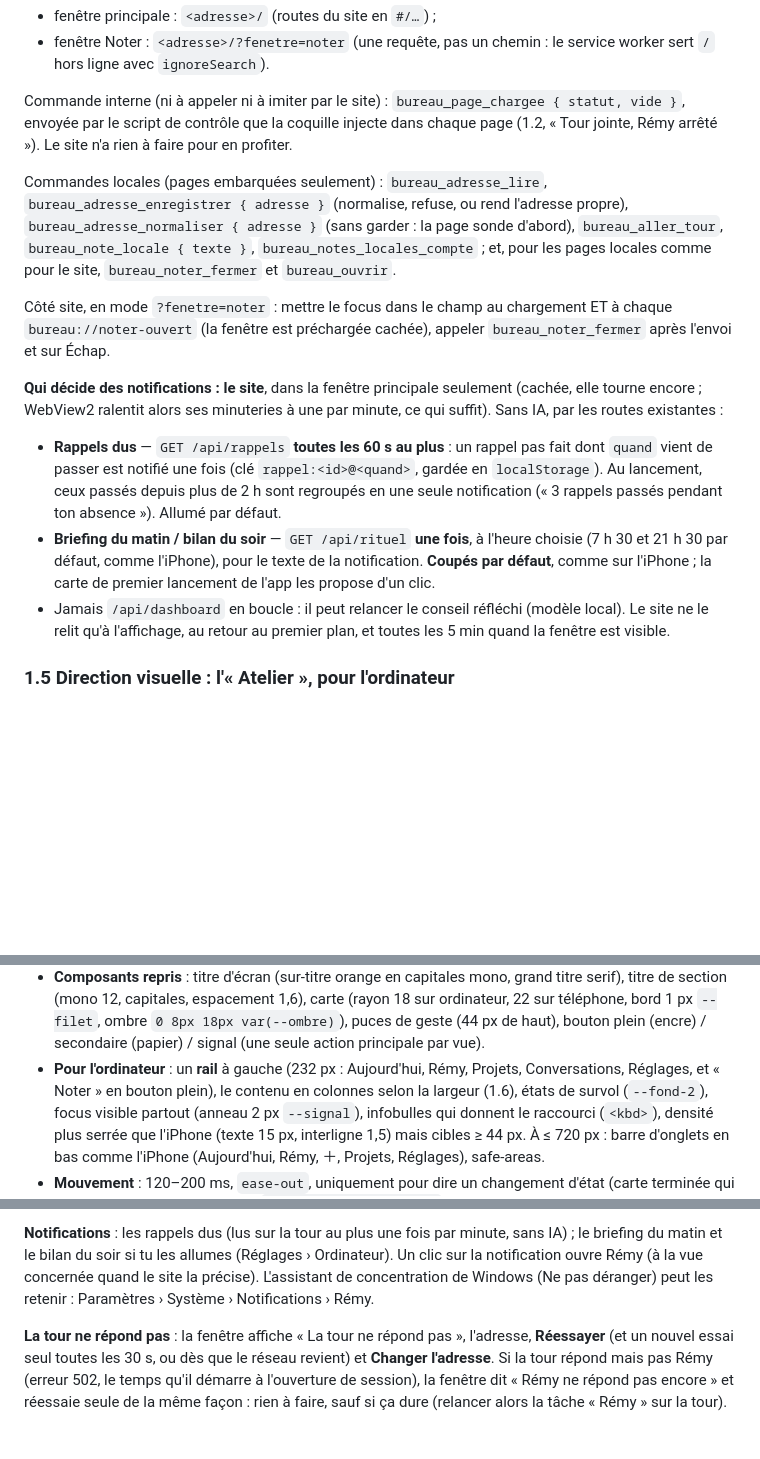
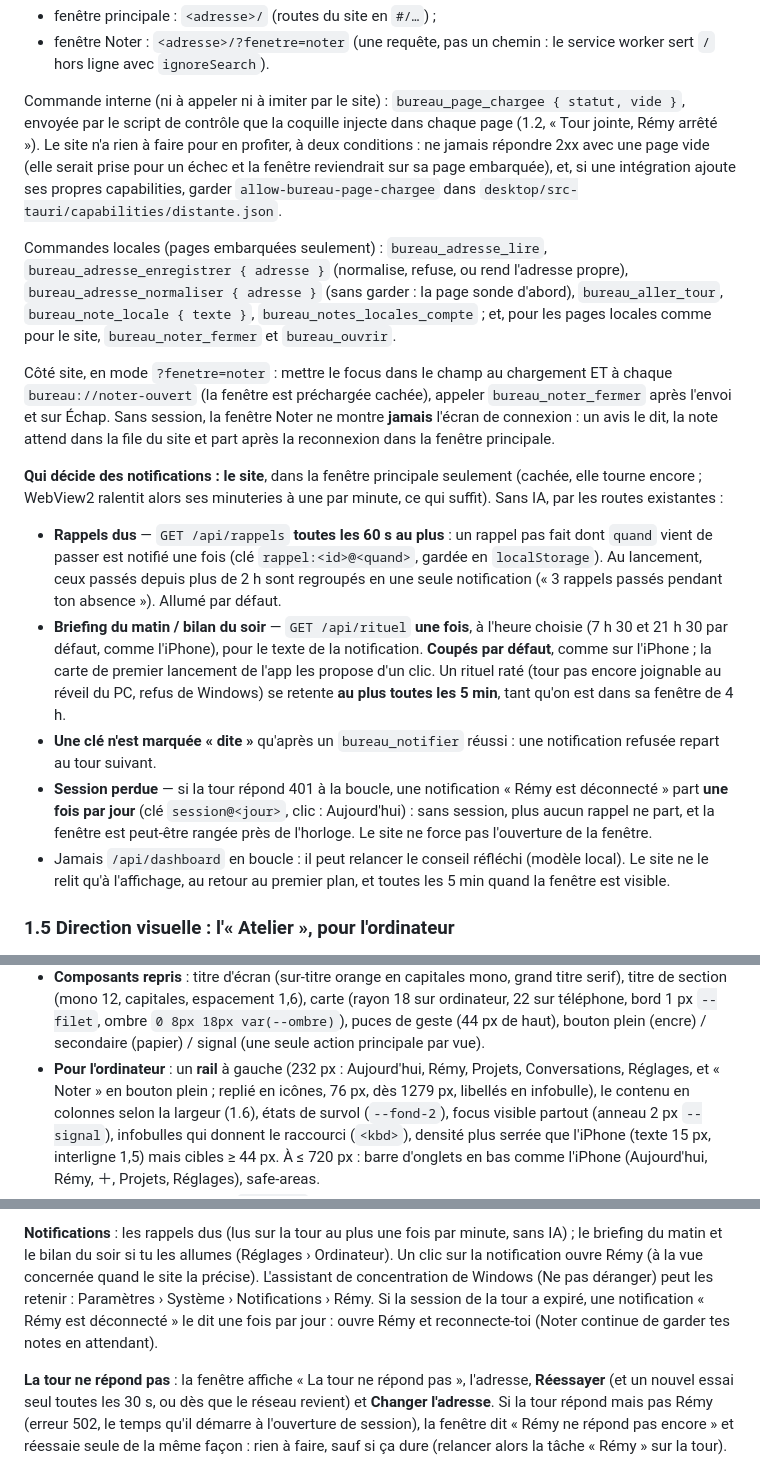
Before and after one commit to PinguReep/remy, a Markdown page: docs/bureau.md, 3 parts joined by grey strips. Rendered like a GitHub page; blank space fills up the shorter version.

Commit message:
Bureau Windows : intégration, les points laissés par les deux lots dans la doc
Le lot SHELL laissait à l'intégration les deux conditions du script de
contrôle (jamais de 2xx vide, garder allow-bureau-page-chargee) ; le lot
SITE, la notification « Rémy est déconnecté », la fenêtre Noter sans
session, les rituels retentés toutes les 5 min et le rail replié dès
1279 px. Tout est porté dans docs/bureau.md (1.4, 1.5, 2.4) et le journal.

Co-Authored-By: Claude Opus 5.5 <noreply@anthropic.com>
Claude-Session: https://claude.ai/code/session_01PGdfSQnvv14fmnhT2ae3qV

```diff
--- a/docs/bureau.md
+++ b/docs/bureau.md
@@ -188,7 +188,11 @@ Adresses chargées par la coquille :
 Commande interne (ni à appeler ni à imiter par le site) :
 `bureau_page_chargee { statut, vide }`, envoyée par le script de contrôle
 que la coquille injecte dans chaque page (1.2, « Tour jointe, Rémy
-arrêté »). Le site n'a rien à faire pour en profiter.
+arrêté »). Le site n'a rien à faire pour en profiter, à deux conditions :
+ne jamais répondre 2xx avec une page vide (elle serait prise pour un échec
+et la fenêtre reviendrait sur sa page embarquée), et, si une intégration
+ajoute ses propres capabilities, garder `allow-bureau-page-chargee` dans
+`desktop/src-tauri/capabilities/distante.json`.
 
 Commandes locales (pages embarquées seulement) : `bureau_adresse_lire`,
 `bureau_adresse_enregistrer { adresse }` (normalise, refuse, ou rend
@@ -199,7 +203,10 @@ page sonde d'abord), `bureau_aller_tour`, `bureau_note_locale { texte }`,
 
 Côté site, en mode `?fenetre=noter` : mettre le focus dans le champ au
 chargement ET à chaque `bureau://noter-ouvert` (la fenêtre est préchargée
-cachée), appeler `bureau_noter_fermer` après l'envoi et sur Échap.
+cachée), appeler `bureau_noter_fermer` après l'envoi et sur Échap. Sans
+session, la fenêtre Noter ne montre **jamais** l'écran de connexion : un
+avis le dit, la note attend dans la file du site et part après la
+reconnexion dans la fenêtre principale.
 
 **Qui décide des notifications : le site**, dans la fenêtre principale
 seulement (cachée, elle tourne encore ; WebView2 ralentit alors ses minuteries
@@ -213,7 +220,16 @@ seulement (cachée, elle tourne encore ; WebView2 ralentit alors ses minuteries
 - **Briefing du matin / bilan du soir** — `GET /api/rituel` **une fois**, à
   l'heure choisie (7 h 30 et 21 h 30 par défaut, comme l'iPhone), pour le
   texte de la notification. **Coupés par défaut**, comme sur l'iPhone ; la
-  carte de premier lancement de l'app les propose d'un clic.
+  carte de premier lancement de l'app les propose d'un clic. Un rituel raté
+  (tour pas encore joignable au réveil du PC, refus de Windows) se retente
+  **au plus toutes les 5 min**, tant qu'on est dans sa fenêtre de 4 h.
+- **Une clé n'est marquée « dite »** qu'après un `bureau_notifier` réussi :
+  une notification refusée repart au tour suivant.
+- **Session perdue** — si la tour répond 401 à la boucle, une notification
+  « Rémy est déconnecté » part **une fois par jour** (clé `session@<jour>`,
+  clic : Aujourd'hui) : sans session, plus aucun rappel ne part, et la
+  fenêtre est peut-être rangée près de l'horloge. Le site ne force pas
+  l'ouverture de la fenêtre.
 - Jamais `/api/dashboard` en boucle : il peut relancer le conseil réfléchi
   (modèle local). Le site ne le relit qu'à l'affichage, au retour au premier
   plan, et toutes les 5 min quand la fenêtre est visible.
@@ -255,7 +271,8 @@ signal**. Mêmes valeurs, en variables CSS :
   `0 8px 18px var(--ombre)`), puces de geste (44 px de haut), bouton plein
   (encre) / secondaire (papier) / signal (une seule action principale par vue).
 - **Pour l'ordinateur** : un **rail** à gauche (232 px : Aujourd'hui, Rémy,
-  Projets, Conversations, Réglages, et « Noter » en bouton plein), le contenu
+  Projets, Conversations, Réglages, et « Noter » en bouton plein ; replié en
+  icônes, 76 px, dès 1279 px, libellés en infobulle), le contenu
   en colonnes selon la largeur (1.6), états de survol (`--fond-2`), focus
   visible partout (anneau 2 px `--signal`), infobulles qui donnent le
   raccourci (`<kbd>`), densité plus serrée que l'iPhone (texte 15 px,
@@ -491,7 +508,10 @@ démarrage, un raccourci devenu indisponible est signalé par une notification.
 minute, sans IA) ; le briefing du matin et le bilan du soir si tu les
 allumes (Réglages › Ordinateur). Un clic sur la notification ouvre Rémy (à
 la vue concernée quand le site la précise). L'assistant de concentration de Windows (Ne pas déranger) peut
-les retenir : Paramètres › Système › Notifications › Rémy.
+les retenir : Paramètres › Système › Notifications › Rémy. Si la session
+de la tour a expiré, une notification « Rémy est déconnecté » le dit une
+fois par jour : ouvre Rémy et reconnecte-toi (Noter continue de garder tes
+notes en attendant).
 
 **La tour ne répond pas** : la fenêtre affiche « La tour ne répond pas »,
 l'adresse, **Réessayer** (et un nouvel essai seul toutes les 30 s, ou dès que
```
Also changed, not shown: docs/journal-technique.md (+16 -0 lines).
